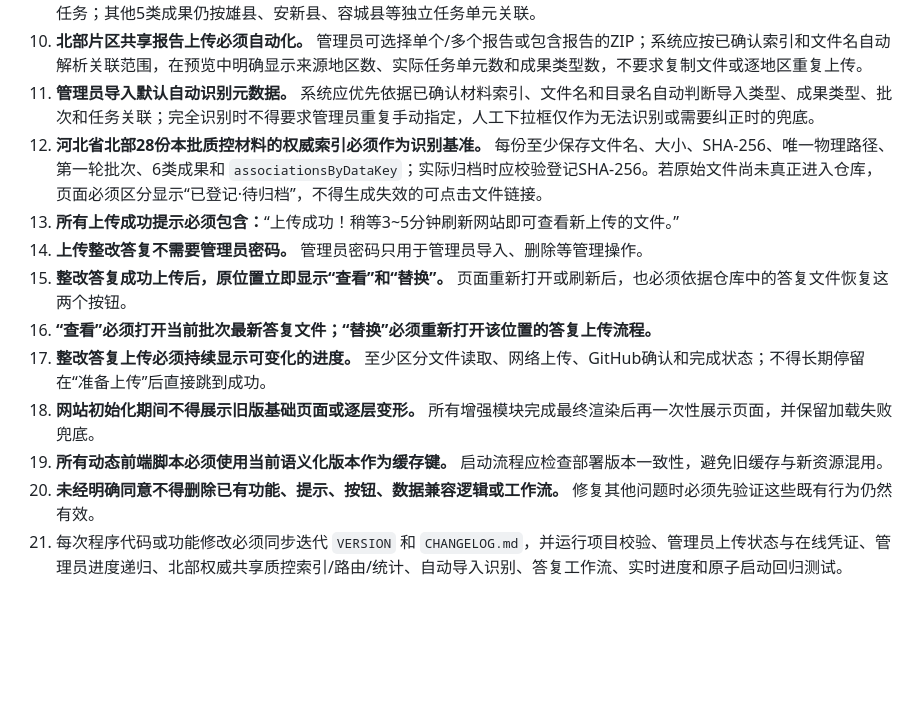
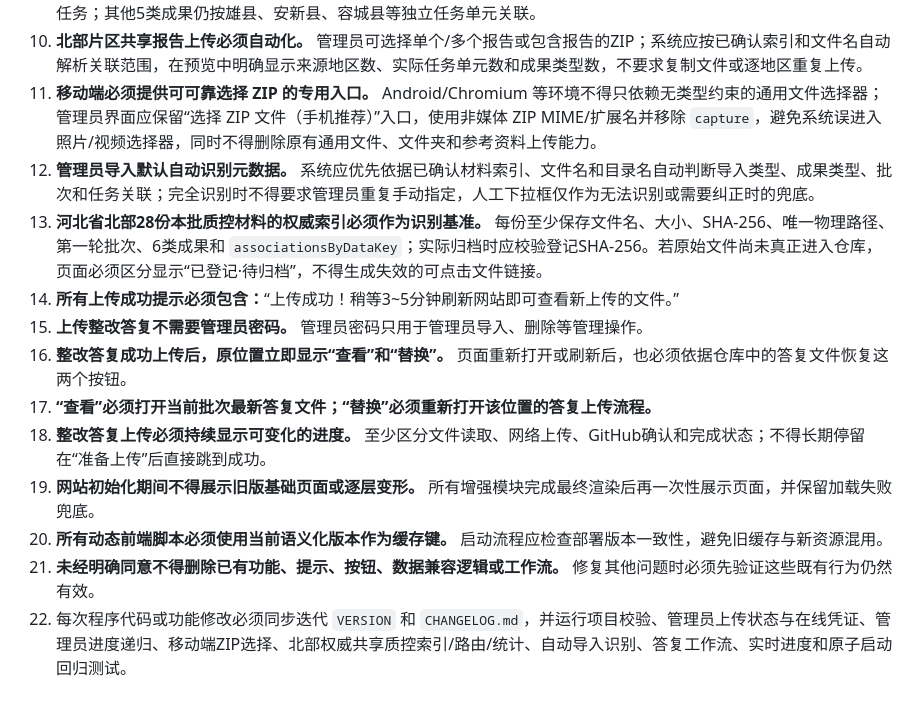
Before and after one commit to 1337816143/soil-type-mapping-inventory, a Markdown page: MAINTENANCE_RULES.md, the part around the change. GitHub-like rendering; blank space fills up the shorter version.

Commit message:
docs: preserve mobile ZIP picker as a maintenance requirement

```diff
--- a/MAINTENANCE_RULES.md
+++ b/MAINTENANCE_RULES.md
@@ -12,14 +12,15 @@
 8. **北部片区文件名兼容既有工作命名。** 必须识别“徐水县→徐水区、满城→满城区、清苑→清苑区、高阳→高阳县、顺平→顺平县、雄安新区本级→雄安新区、承德市本级→承德市”，并根据权威索引或上下文判断“合并区、全市、市级”的所属城市。
 9. **雄安新区土壤类型图采用汇总任务口径。** 雄县、安新县、容城县、雄安新区本级在土壤类型图中关联到“雄安新区”汇总任务；其他5类成果仍按雄县、安新县、容城县等独立任务单元关联。
 10. **北部片区共享报告上传必须自动化。** 管理员可选择单个/多个报告或包含报告的ZIP；系统应按已确认索引和文件名自动解析关联范围，在预览中明确显示来源地区数、实际任务单元数和成果类型数，不要求复制文件或逐地区重复上传。
-11. **管理员导入默认自动识别元数据。** 系统应优先依据已确认材料索引、文件名和目录名自动判断导入类型、成果类型、批次和任务关联；完全识别时不得要求管理员重复手动指定，人工下拉框仅作为无法识别或需要纠正时的兜底。
-12. **河北省北部28份本批质控材料的权威索引必须作为识别基准。** 每份至少保存文件名、大小、SHA-256、唯一物理路径、第一轮批次、6类成果和 `associationsByDataKey`；实际归档时应校验登记SHA-256。若原始文件尚未真正进入仓库，页面必须区分显示“已登记·待归档”，不得生成失效的可点击文件链接。
-13. **所有上传成功提示必须包含：**“上传成功！稍等3~5分钟刷新网站即可查看新上传的文件。”
-14. **上传整改答复不需要管理员密码。** 管理员密码只用于管理员导入、删除等管理操作。
-15. **整改答复成功上传后，原位置立即显示“查看”和“替换”。** 页面重新打开或刷新后，也必须依据仓库中的答复文件恢复这两个按钮。
-16. **“查看”必须打开当前批次最新答复文件；“替换”必须重新打开该位置的答复上传流程。**
-17. **整改答复上传必须持续显示可变化的进度。** 至少区分文件读取、网络上传、GitHub确认和完成状态；不得长期停留在“准备上传”后直接跳到成功。
-18. **网站初始化期间不得展示旧版基础页面或逐层变形。** 所有增强模块完成最终渲染后再一次性展示页面，并保留加载失败兜底。
-19. **所有动态前端脚本必须使用当前语义化版本作为缓存键。** 启动流程应检查部署版本一致性，避免旧缓存与新资源混用。
-20. **未经明确同意不得删除已有功能、提示、按钮、数据兼容逻辑或工作流。** 修复其他问题时必须先验证这些既有行为仍然有效。
-21. 每次程序代码或功能修改必须同步迭代 `VERSION` 和 `CHANGELOG.md`，并运行项目校验、管理员上传状态与在线凭证、管理员进度递归、北部权威共享质控索引/路由/统计、自动导入识别、答复工作流、实时进度和原子启动回归测试。
+11. **移动端必须提供可可靠选择 ZIP 的专用入口。** Android/Chromium 等环境不得只依赖无类型约束的通用文件选择器；管理员界面应保留“选择 ZIP 文件（手机推荐）”入口，使用非媒体 ZIP MIME/扩展名并移除 `capture`，避免系统误进入照片/视频选择器，同时不得删除原有通用文件、文件夹和参考资料上传能力。
+12. **管理员导入默认自动识别元数据。** 系统应优先依据已确认材料索引、文件名和目录名自动判断导入类型、成果类型、批次和任务关联；完全识别时不得要求管理员重复手动指定，人工下拉框仅作为无法识别或需要纠正时的兜底。
+13. **河北省北部28份本批质控材料的权威索引必须作为识别基准。** 每份至少保存文件名、大小、SHA-256、唯一物理路径、第一轮批次、6类成果和 `associationsByDataKey`；实际归档时应校验登记SHA-256。若原始文件尚未真正进入仓库，页面必须区分显示“已登记·待归档”，不得生成失效的可点击文件链接。
+14. **所有上传成功提示必须包含：**“上传成功！稍等3~5分钟刷新网站即可查看新上传的文件。”
+15. **上传整改答复不需要管理员密码。** 管理员密码只用于管理员导入、删除等管理操作。
+16. **整改答复成功上传后，原位置立即显示“查看”和“替换”。** 页面重新打开或刷新后，也必须依据仓库中的答复文件恢复这两个按钮。
+17. **“查看”必须打开当前批次最新答复文件；“替换”必须重新打开该位置的答复上传流程。**
+18. **整改答复上传必须持续显示可变化的进度。** 至少区分文件读取、网络上传、GitHub确认和完成状态；不得长期停留在“准备上传”后直接跳到成功。
+19. **网站初始化期间不得展示旧版基础页面或逐层变形。** 所有增强模块完成最终渲染后再一次性展示页面，并保留加载失败兜底。
+20. **所有动态前端脚本必须使用当前语义化版本作为缓存键。** 启动流程应检查部署版本一致性，避免旧缓存与新资源混用。
+21. **未经明确同意不得删除已有功能、提示、按钮、数据兼容逻辑或工作流。** 修复其他问题时必须先验证这些既有行为仍然有效。
+22. 每次程序代码或功能修改必须同步迭代 `VERSION` 和 `CHANGELOG.md`，并运行项目校验、管理员上传状态与在线凭证、管理员进度递归、移动端ZIP选择、北部权威共享质控索引/路由/统计、自动导入识别、答复工作流、实时进度和原子启动回归测试。
```
